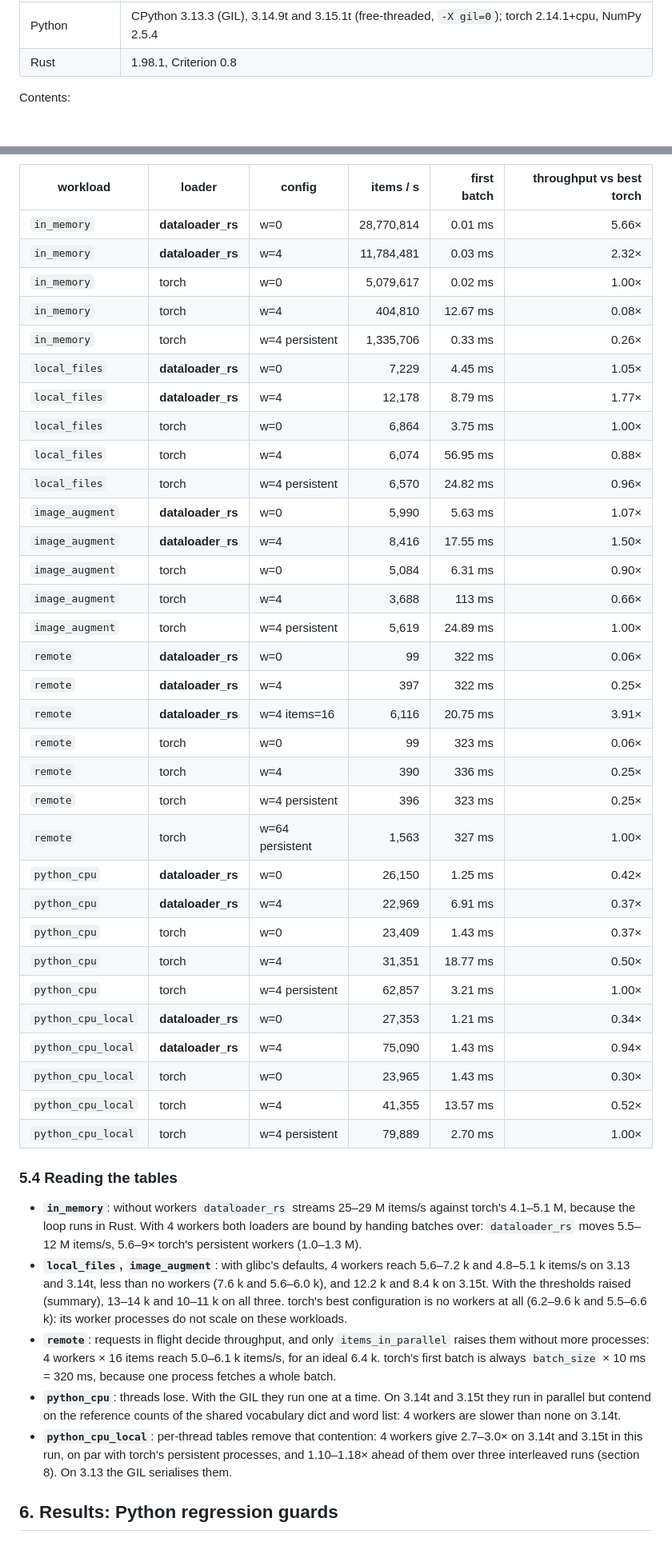
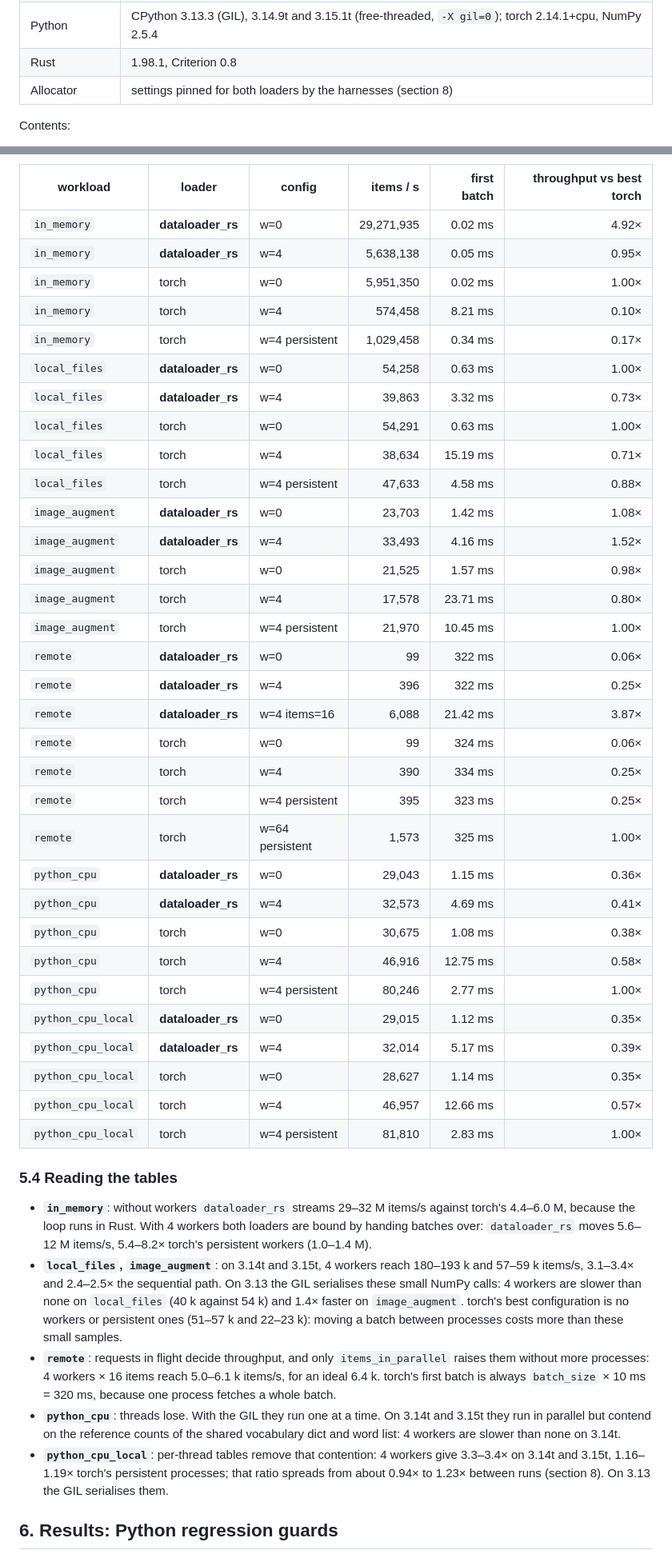
Before and after one commit to AzHicham/dataloader-rs, a Markdown page: BENCH.md, 2 parts joined by grey strips. Shown at 80% size. GitHub-like rendering.

```diff
--- a/BENCH.md
+++ b/BENCH.md
@@ -13,6 +13,7 @@ pull request and plots them per commit on the dashboards for
 | Machine | Intel Core i9-13900H laptop, pinned to 4 performance cores |
 | Python | CPython 3.13.3 (GIL), 3.14.9t and 3.15.1t (free-threaded, `-X gil=0`); torch 2.14.1+cpu, NumPy 2.5.4 |
 | Rust | 1.98.1, Criterion 0.8 |
+| Allocator | settings pinned for both loaders by the harnesses (section 8) |
 
 Contents:
 
@@ -389,51 +391,50 @@ for an ideal 256 ms at 4 in flight, 20.8 ms for an ideal 16 ms at 64.
 
 | workload | loader | config | items / s | first batch | throughput vs best torch |
 |---|---|---|---:|---:|---:|
-| `in_memory` | **dataloader_rs** | w=0 | 28,770,814 | 0.01 ms | 5.66× |
-| `in_memory` | **dataloader_rs** | w=4 | 11,784,481 | 0.03 ms | 2.32× |
-| `in_memory` | torch | w=0 | 5,079,617 | 0.02 ms | 1.00× |
-| `in_memory` | torch | w=4 | 404,810 | 12.67 ms | 0.08× |
-| `in_memory` | torch | w=4 persistent | 1,335,706 | 0.33 ms | 0.26× |
-| `local_files` | **dataloader_rs** | w=0 | 7,229 | 4.45 ms | 1.05× |
-| `local_files` | **dataloader_rs** | w=4 | 12,178 | 8.79 ms | 1.77× |
-| `local_files` | torch | w=0 | 6,864 | 3.75 ms | 1.00× |
-| `local_files` | torch | w=4 | 6,074 | 56.95 ms | 0.88× |
-| `local_files` | torch | w=4 persistent | 6,570 | 24.82 ms | 0.96× |
-| `image_augment` | **dataloader_rs** | w=0 | 5,990 | 5.63 ms | 1.07× |
-| `image_augment` | **dataloader_rs** | w=4 | 8,416 | 17.55 ms | 1.50× |
-| `image_augment` | torch | w=0 | 5,084 | 6.31 ms | 0.90× |
-| `image_augment` | torch | w=4 | 3,688 | 113 ms | 0.66× |
-| `image_augment` | torch | w=4 persistent | 5,619 | 24.89 ms | 1.00× |
+| `in_memory` | **dataloader_rs** | w=0 | 29,271,935 | 0.02 ms | 4.92× |
+| `in_memory` | **dataloader_rs** | w=4 | 5,638,138 | 0.05 ms | 0.95× |
+| `in_memory` | torch | w=0 | 5,951,350 | 0.02 ms | 1.00× |
+| `in_memory` | torch | w=4 | 574,458 | 8.21 ms | 0.10× |
+| `in_memory` | torch | w=4 persistent | 1,029,458 | 0.34 ms | 0.17× |
+| `local_files` | **dataloader_rs** | w=0 | 54,258 | 0.63 ms | 1.00× |
+| `local_files` | **dataloader_rs** | w=4 | 39,863 | 3.32 ms | 0.73× |
+| `local_files` | torch | w=0 | 54,291 | 0.63 ms | 1.00× |
+| `local_files` | torch | w=4 | 38,634 | 15.19 ms | 0.71× |
+| `local_files` | torch | w=4 persistent | 47,633 | 4.58 ms | 0.88× |
+| `image_augment` | **dataloader_rs** | w=0 | 23,703 | 1.42 ms | 1.08× |
+| `image_augment` | **dataloader_rs** | w=4 | 33,493 | 4.16 ms | 1.52× |
+| `image_augment` | torch | w=0 | 21,525 | 1.57 ms | 0.98× |
+| `image_augment` | torch | w=4 | 17,578 | 23.71 ms | 0.80× |
+| `image_augment` | torch | w=4 persistent | 21,970 | 10.45 ms | 1.00× |
 | `remote` | **dataloader_rs** | w=0 | 99 | 322 ms | 0.06× |
-| `remote` | **dataloader_rs** | w=4 | 397 | 322 ms | 0.25× |
-| `remote` | **dataloader_rs** | w=4 items=16 | 6,116 | 20.75 ms | 3.91× |
-| `remote` | torch | w=0 | 99 | 323 ms | 0.06× |
-| `remote` | torch | w=4 | 390 | 336 ms | 0.25× |
-| `remote` | torch | w=4 persistent | 396 | 323 ms | 0.25× |
-| `remote` | torch | w=64 persistent | 1,563 | 327 ms | 1.00× |
-| `python_cpu` | **dataloader_rs** | w=0 | 26,150 | 1.25 ms | 0.42× |
-| `python_cpu` | **dataloader_rs** | w=4 | 22,969 | 6.91 ms | 0.37× |
-| `python_cpu` | torch | w=0 | 23,409 | 1.43 ms | 0.37× |
-| `python_cpu` | torch | w=4 | 31,351 | 18.77 ms | 0.50× |
-| `python_cpu` | torch | w=4 persistent | 62,857 | 3.21 ms | 1.00× |
-| `python_cpu_local` | **dataloader_rs** | w=0 | 27,353 | 1.21 ms | 0.34× |
-| `python_cpu_local` | **dataloader_rs** | w=4 | 75,090 | 1.43 ms | 0.94× |
-| `python_cpu_local` | torch | w=0 | 23,965 | 1.43 ms | 0.30× |
-| `python_cpu_local` | torch | w=4 | 41,355 | 13.57 ms | 0.52× |
-| `python_cpu_local` | torch | w=4 persistent | 79,889 | 2.70 ms | 1.00× |
+| `remote` | **dataloader_rs** | w=4 | 396 | 322 ms | 0.25× |
+| `remote` | **dataloader_rs** | w=4 items=16 | 6,088 | 21.42 ms | 3.87× |
+| `remote` | torch | w=0 | 99 | 324 ms | 0.06× |
+| `remote` | torch | w=4 | 390 | 334 ms | 0.25× |
+| `remote` | torch | w=4 persistent | 395 | 323 ms | 0.25× |
+| `remote` | torch | w=64 persistent | 1,573 | 325 ms | 1.00× |
+| `python_cpu` | **dataloader_rs** | w=0 | 29,043 | 1.15 ms | 0.36× |
+| `python_cpu` | **dataloader_rs** | w=4 | 32,573 | 4.69 ms | 0.41× |
+| `python_cpu` | torch | w=0 | 30,675 | 1.08 ms | 0.38× |
+| `python_cpu` | torch | w=4 | 46,916 | 12.75 ms | 0.58× |
+| `python_cpu` | torch | w=4 persistent | 80,246 | 2.77 ms | 1.00× |
+| `python_cpu_local` | **dataloader_rs** | w=0 | 29,015 | 1.12 ms | 0.35× |
+| `python_cpu_local` | **dataloader_rs** | w=4 | 32,014 | 5.17 ms | 0.39× |
+| `python_cpu_local` | torch | w=0 | 28,627 | 1.14 ms | 0.35× |
+| `python_cpu_local` | torch | w=4 | 46,957 | 12.66 ms | 0.57× |
+| `python_cpu_local` | torch | w=4 persistent | 81,810 | 2.83 ms | 1.00× |
 
 ### 5.4 Reading the tables
 
-- **`in_memory`**: without workers `dataloader_rs` streams 25–29 M items/s against torch's
-  4.1–5.1 M, because the loop runs in Rust. With 4 workers both loaders are bound by handing
-  batches over: `dataloader_rs` moves 5.5–12 M items/s, 5.6–9× torch's persistent workers
-  (1.0–1.3 M).
-- **`local_files`, `image_augment`**: with glibc's defaults, 4 workers reach 5.6–7.2 k and
-  4.8–5.1 k items/s on 3.13 and 3.14t, less than no workers (7.6 k and 5.6–6.0 k), and 12.2 k
-  and 8.4 k on 3.15t.
-  With the thresholds raised (summary), 13–14 k and 10–11 k on all three. torch's best
-  configuration is no workers at all (6.2–9.6 k and 5.5–6.6 k): its worker processes do not
-  scale on these workloads.
+- **`in_memory`**: without workers `dataloader_rs` streams 29–32 M items/s against torch's
+  4.4–6.0 M, because the loop runs in Rust. With 4 workers both loaders are bound by handing
+  batches over: `dataloader_rs` moves 5.6–12 M items/s, 5.4–8.2× torch's persistent workers
+  (1.0–1.4 M).
+- **`local_files`, `image_augment`**: on 3.14t and 3.15t, 4 workers reach 180–193 k and
+  57–59 k items/s, 3.1–3.4× and 2.4–2.5× the sequential path. On 3.13 the GIL serialises these
+  small NumPy calls: 4 workers are slower than none on `local_files` (40 k against 54 k) and
+  1.4× faster on `image_augment`. torch's best configuration is no workers or persistent ones
+  (51–57 k and 22–23 k): moving a batch between processes costs more than these small samples.
 - **`remote`**: requests in flight decide throughput, and only `items_in_parallel` raises them
   without more processes: 4 workers × 16 items reach 5.0–6.1 k items/s, for an ideal 6.4 k.
   torch's first batch is always `batch_size` × 10 ms = 320 ms, because one process fetches a whole
@@ -441,9 +442,9 @@ for an ideal 256 ms at 4 in flight, 20.8 ms for an ideal 16 ms at 64.
 - **`python_cpu`**: threads lose. With the GIL they run one at a time. On 3.14t and 3.15t they run
   in parallel but contend on the reference counts of the shared vocabulary dict and word list:
   4 workers are slower than none on 3.14t.
-- **`python_cpu_local`**: per-thread tables remove that contention: 4 workers give 2.7–3.0× on
-  3.14t and 3.15t in this run, on par with torch's persistent processes, and 1.10–1.18× ahead of
-  them over three interleaved runs (section 8). On 3.13 the GIL serialises them.
+- **`python_cpu_local`**: per-thread tables remove that contention: 4 workers give 3.3–3.4× on
+  3.14t and 3.15t, 1.16–1.19× torch's persistent processes; that ratio spreads from about 0.94×
+  to 1.23× between runs (section 8). On 3.13 the GIL serialises them.
 
 ## 6. Results: Python regression guards
 
```
Also changed, not shown: other parts of BENCH.md (+197 -172 lines), README.md (+8 -8 lines), python/README.md (+21 -17 lines).
